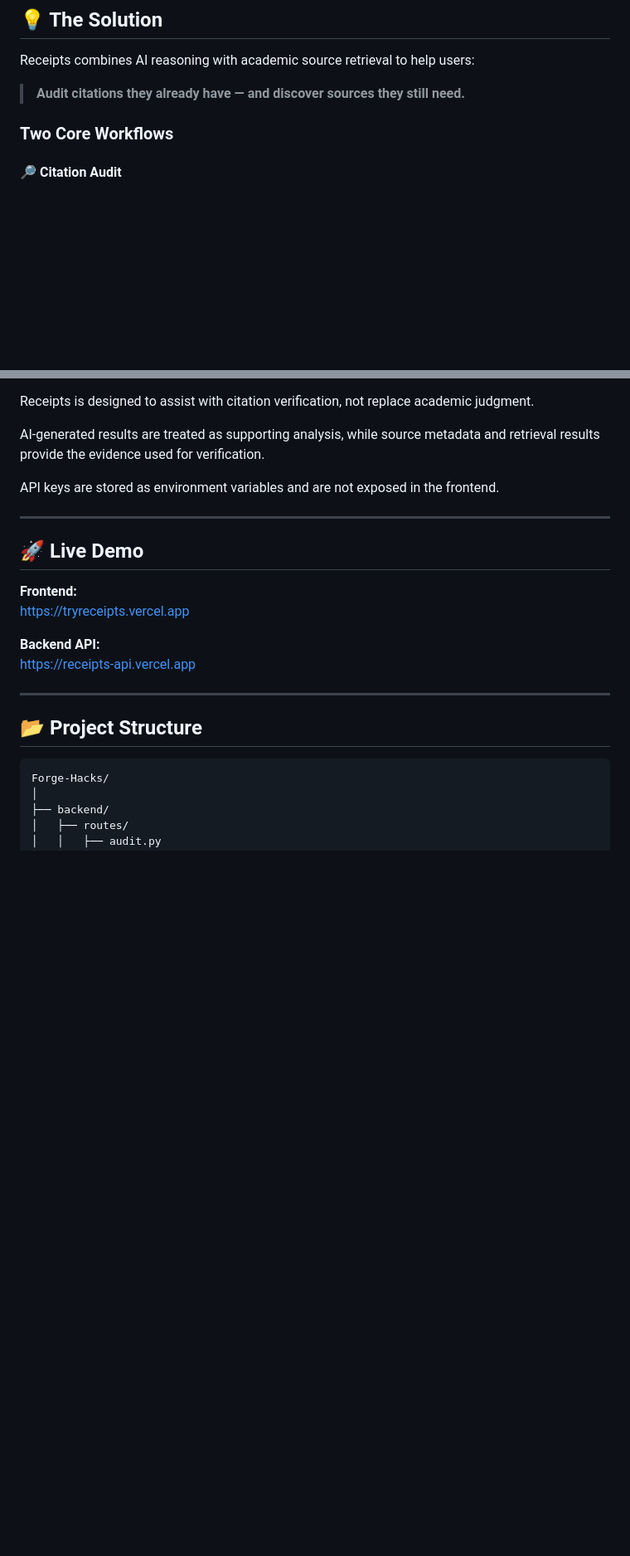
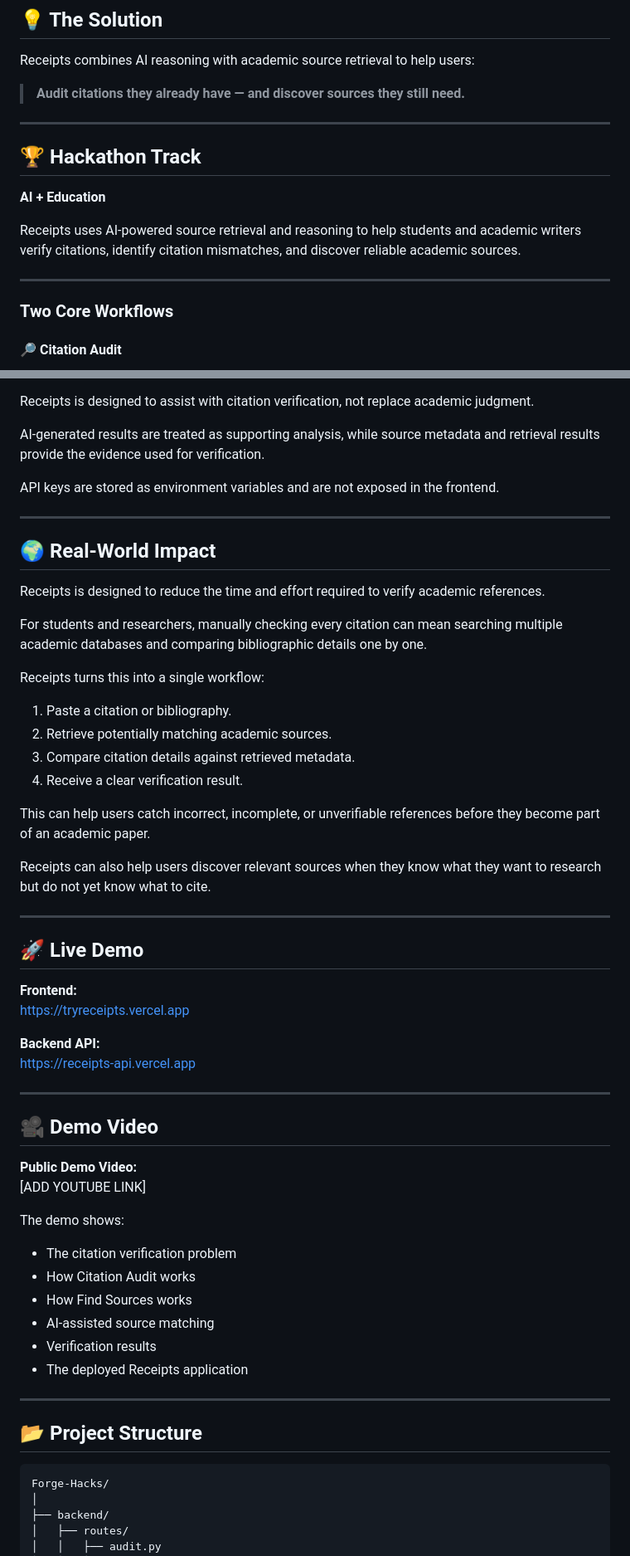
Before and after one commit to helenasubrata/Forge-Hacks, a Markdown page: README.md, 2 parts joined by grey strips. Shown at 83% size. Drawn GitHub-style; blank space fills up the shorter version.

```diff
--- a/README.md
+++ b/README.md
@@ -34,6 +34,16 @@ Students often have to search databases one by one just to answer these question
 Receipts combines AI reasoning with academic source retrieval to help users:
 
 > **Audit citations they already have — and discover sources they still need.**
+
+---
+
+## 🏆 Hackathon Track
+
+**AI + Education**
+
+Receipts uses AI-powered source retrieval and reasoning to help students and academic writers verify citations, identify citation mismatches, and discover reliable academic sources.
+
+---
 
 ### Two Core Workflows
 
@@ -163,6 +173,25 @@ API keys are stored as environment variables and are not exposed in the frontend
 
 ---
 
+## 🌍 Real-World Impact
+
+Receipts is designed to reduce the time and effort required to verify academic references.
+
+For students and researchers, manually checking every citation can mean searching multiple academic databases and comparing bibliographic details one by one.
+
+Receipts turns this into a single workflow:
+
+1. Paste a citation or bibliography.
+2. Retrieve potentially matching academic sources.
+3. Compare citation details against retrieved metadata.
+4. Receive a clear verification result.
+
+This can help users catch incorrect, incomplete, or unverifiable references before they become part of an academic paper.
+
+Receipts can also help users discover relevant sources when they know what they want to research but do not yet know what to cite.
+
+---
+
 ## 🚀 Live Demo
 
 **Frontend:**
@@ -170,6 +199,22 @@ https://tryreceipts.vercel.app
 
 **Backend API:**
 https://receipts-api.vercel.app
+
+---
+
+## 🎥 Demo Video
+
+**Public Demo Video:**
+[ADD YOUTUBE LINK]
+
+The demo shows:
+
+- The citation verification problem
+- How Citation Audit works
+- How Find Sources works
+- AI-assisted source matching
+- Verification results
+- The deployed Receipts application
 
 ---
 
```
